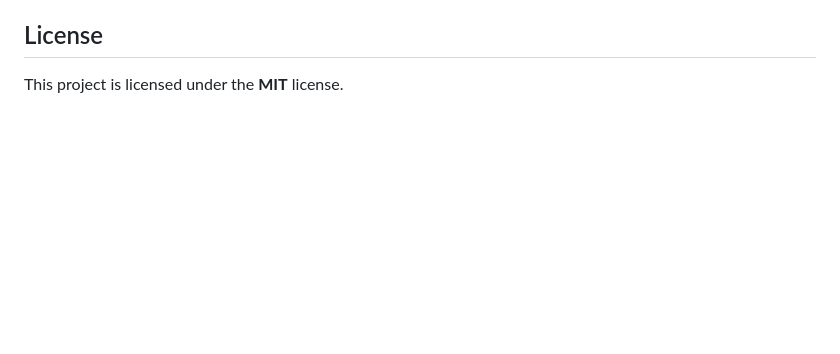
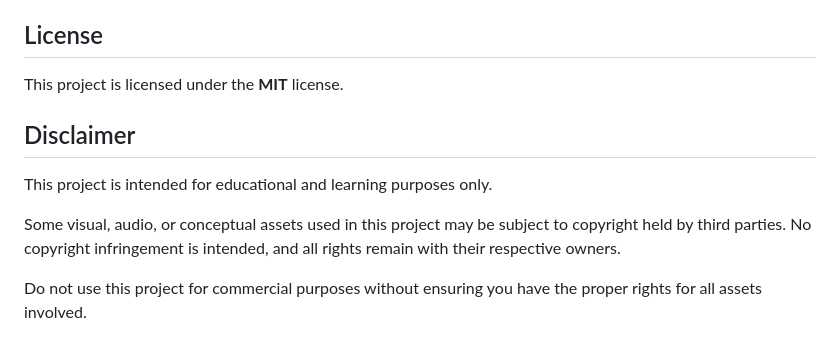
Before and after one commit to iDerra/tetris-game, a Markdown page: README.md, the part around the change. Drawn GitHub-style; blank space fills up the shorter version.

```diff
--- a/README.md
+++ b/README.md
@@ -84,3 +84,11 @@ This project is intended to be packaged as an Android APK using Apache Cordova.
 ## License
 
 This project is licensed under the **MIT** license.
+
+## Disclaimer
+
+This project is intended for educational and learning purposes only.
+
+Some visual, audio, or conceptual assets used in this project may be subject to copyright held by third parties. No copyright infringement is intended, and all rights remain with their respective owners.
+
+Do not use this project for commercial purposes without ensuring you have the proper rights for all assets involved.
```
